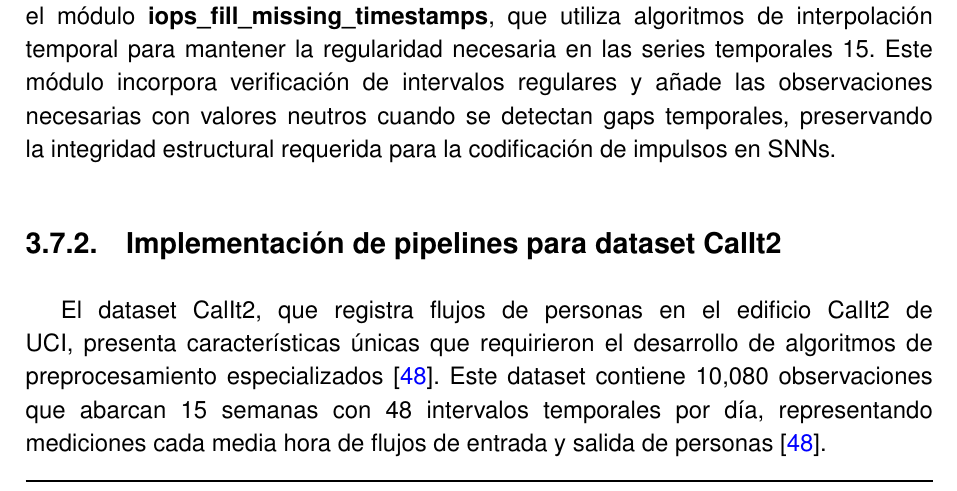
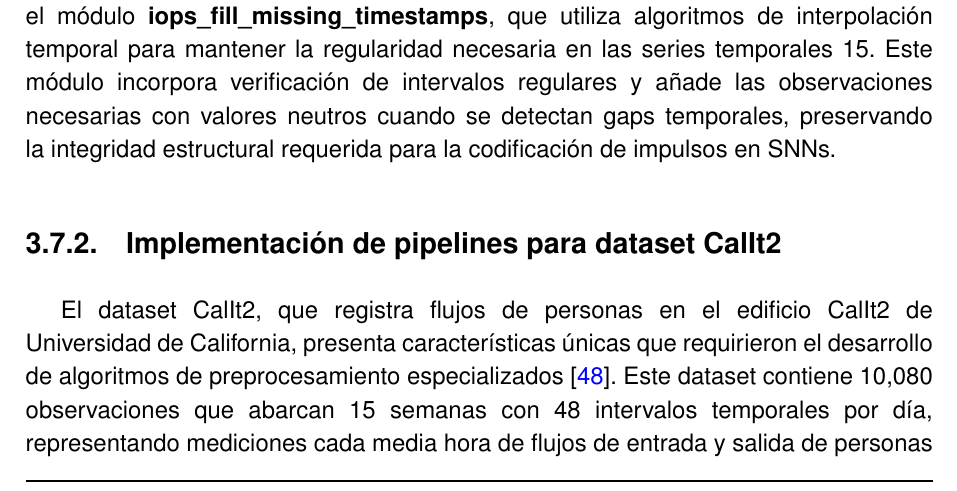
Before and after one commit to JGS9515/tfm_doc, a LaTeX thesis (main.tex, which reads Capitulos/4-Especificación del trabajo/Preprocesamiento.tex): part of page 51 of 78, cut so that both start at the same text. Compiled offline with pdfLaTeX.

Commit message:
Update Preprocesamiento.tex

```diff
--- a/Capitulos/4-Especificación del trabajo/Preprocesamiento.tex
+++ b/Capitulos/4-Especificación del trabajo/Preprocesamiento.tex
@@ -12,7 +12,7 @@ La funcionalidad de completado de datos faltantes se implementó mediante el mó
 
 \subsection{Implementación de pipelines para dataset CalIt2}
 
-El dataset CalIt2, que registra flujos de personas en el edificio CalIt2 de UCI, presenta características únicas que requirieron el desarrollo de algoritmos de preprocesamiento especializados \cite{UCI_Calit2_2009}. Este dataset contiene 10,080 observaciones que abarcan 15 semanas con 48 intervalos temporales por día, representando mediciones cada media hora de flujos de entrada y salida de personas \cite{UCI_Calit2_2009}.
+El dataset CalIt2, que registra flujos de personas en el edificio CalIt2 de Universidad de California, presenta características únicas que requirieron el desarrollo de algoritmos de preprocesamiento especializados \cite{UCI_Calit2_2009}. Este dataset contiene 10,080 observaciones que abarcan 15 semanas con 48 intervalos temporales por día, representando mediciones cada media hora de flujos de entrada y salida de personas \cite{UCI_Calit2_2009}.
 
 El módulo \textbf{CalIt2\_transform\_date\_to\_timestamp} implementa la conversión de formatos de fecha a representaciones timestamp uniformes, asegurando compatibilidad con los sistemas de codificación temporal de BindsNET. La verificación de duplicación de datos se realiza mediante \textbf{CalIt2\_check\_every\_row\_is\_repeated\_2\_times}, que confirma la presencia de dos streams de datos por cada timestamp (entrada y salida de personas).
 
```
